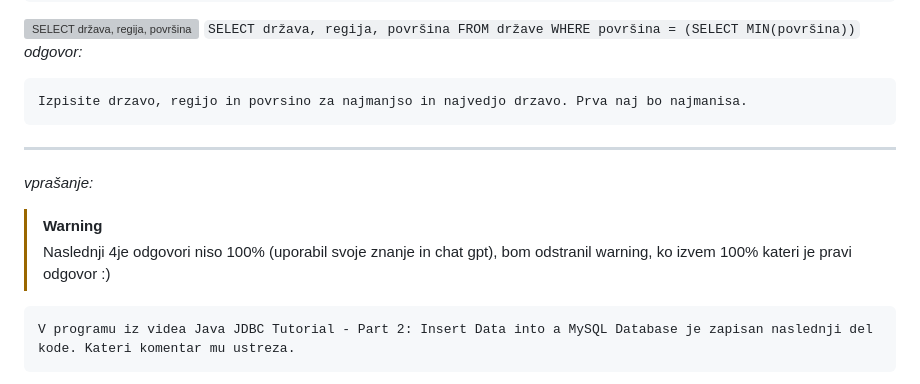
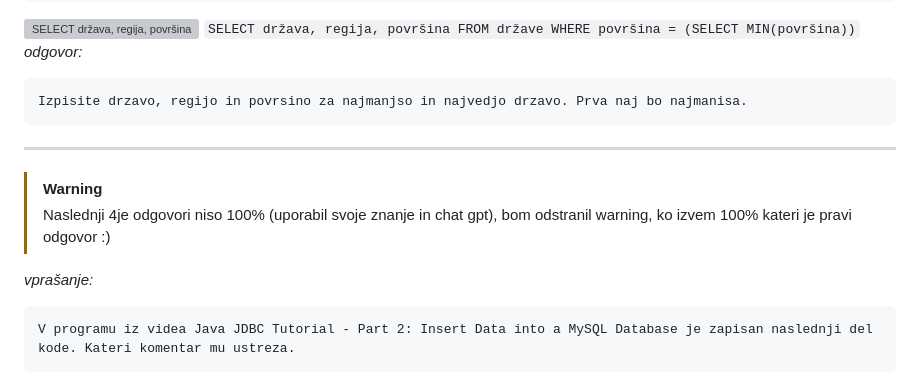
Before and after one commit to MuriFlavo/joze_strucl_odgovori, a Markdown page: README.md, the part around the change. Drawn GitHub-style; grey boxes are pictures that could not be loaded.

Commit message:
changed a warning

````diff
--- a/README.md
+++ b/README.md
@@ -1083,9 +1083,10 @@ Izpisite drzavo, regijo in povrsino za najmanjso in najvedjo drzavo. Prva naj bo
 ```
 
 ---
-_vprašanje:_
 > [!WARNING]
 > Naslednji 4je odgovori niso 100% (uporabil svoje znanje in chat gpt), bom odstranil warning, ko izvem 100% kateri je pravi odgovor :)
+
+_vprašanje:_
 ```
 V programu iz videa Java JDBC Tutorial - Part 2: Insert Data into a MySQL Database je zapisan naslednji del kode. Kateri komentar mu ustreza.
 ```
````
